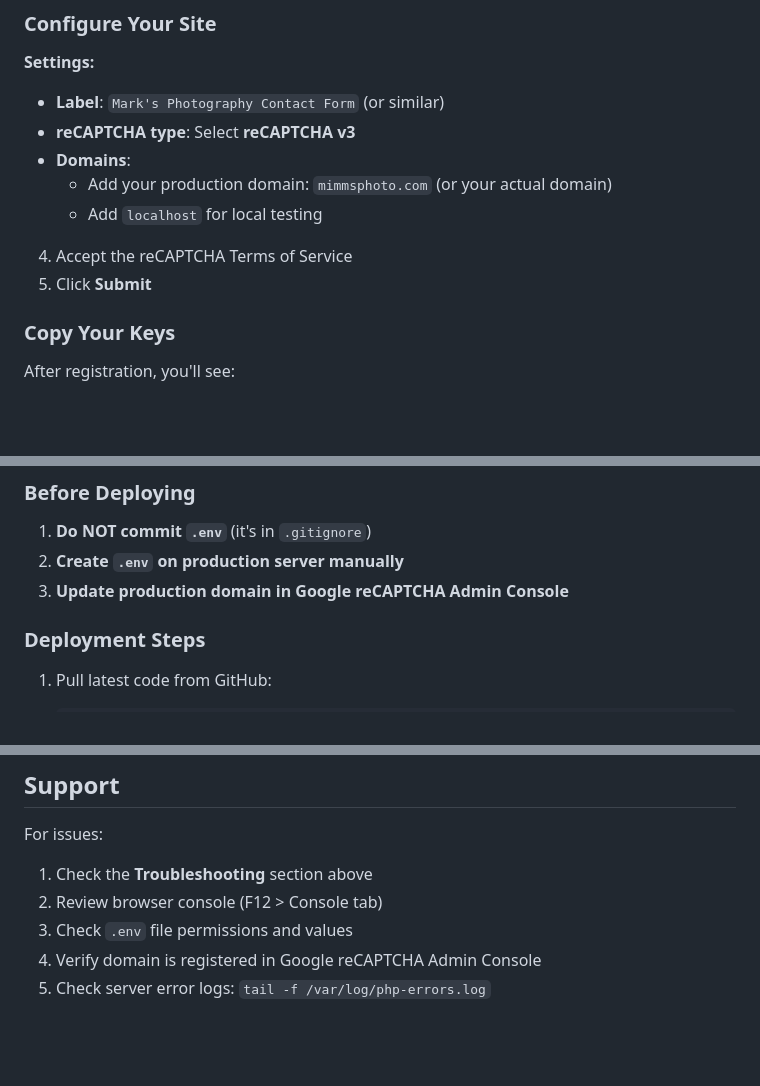
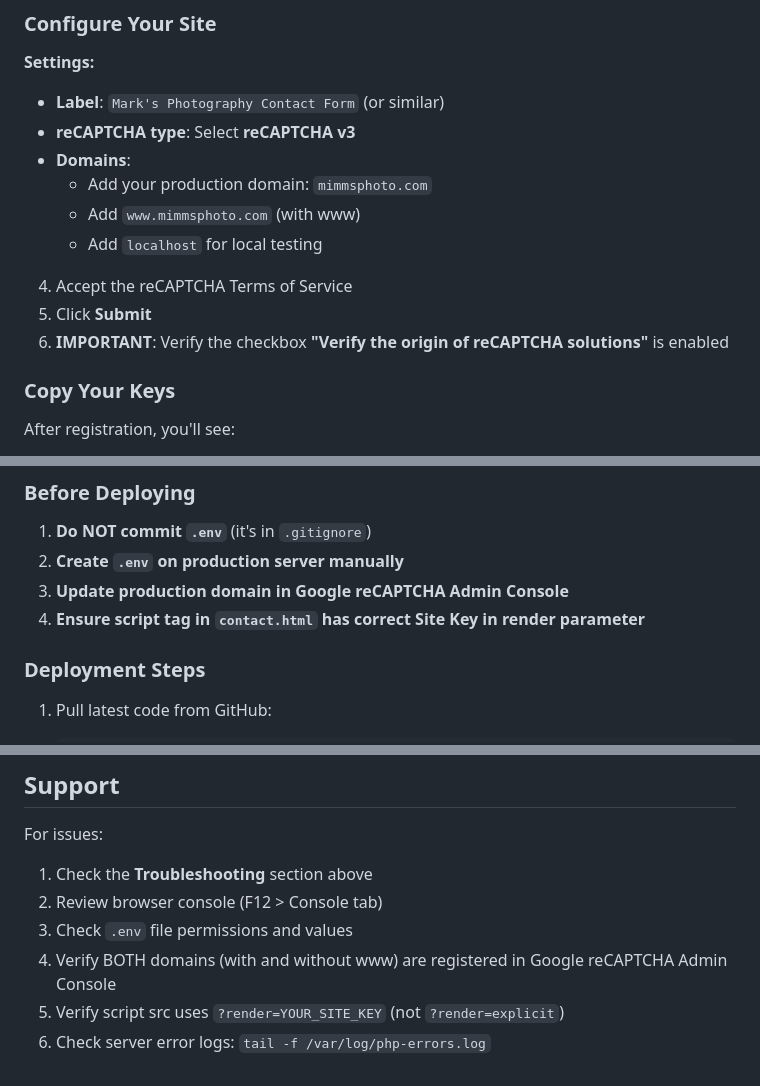
Before and after one commit to mmimms/PhotoSite, a Markdown page: RECAPTCHA_SETUP.md, 3 parts joined by grey strips. Drawn GitHub-style; blank space fills up the shorter version.

```diff
--- a/RECAPTCHA_SETUP.md
+++ b/RECAPTCHA_SETUP.md
@@ -24,11 +24,13 @@ This guide walks you through integrating Google reCAPTCHA v3 into your contact f
 - **Label**: `Mark's Photography Contact Form` (or similar)
 - **reCAPTCHA type**: Select **reCAPTCHA v3**
 - **Domains**:
-  - Add your production domain: `mimmsphoto.com` (or your actual domain)
+  - Add your production domain: `mimmsphoto.com`
+  - Add `www.mimmsphoto.com` (with www)
   - Add `localhost` for local testing
 
 4. Accept the reCAPTCHA Terms of Service
 5. Click **Submit**
+6. **IMPORTANT**: Verify the checkbox **"Verify the origin of reCAPTCHA solutions"** is enabled
 
 ### Copy Your Keys
 
@@ -127,6 +165,7 @@ const token = await grecaptcha.execute('6Lc...your_site_key_here...s', { action:
 1. **Do NOT commit `.env`** (it's in `.gitignore`)
 2. **Create `.env` on production server manually**
 3. **Update production domain in Google reCAPTCHA Admin Console**
+4. **Ensure script tag in `contact.html` has correct Site Key in render parameter**
 
 ### Deployment Steps
 
@@ -286,5 +333,6 @@ For issues:
 1. Check the **Troubleshooting** section above
 2. Review browser console (F12 > Console tab)
 3. Check `.env` file permissions and values
-4. Verify domain is registered in Google reCAPTCHA Admin Console
-5. Check server error logs: `tail -f /var/log/php-errors.log`
+4. Verify BOTH domains (with and without www) are registered in Google reCAPTCHA Admin Console
+5. Verify script src uses `?render=YOUR_SITE_KEY` (not `?render=explicit`)
+6. Check server error logs: `tail -f /var/log/php-errors.log`
```
Also changed, not shown: other parts of RECAPTCHA_SETUP.md (+62 -18 lines).
